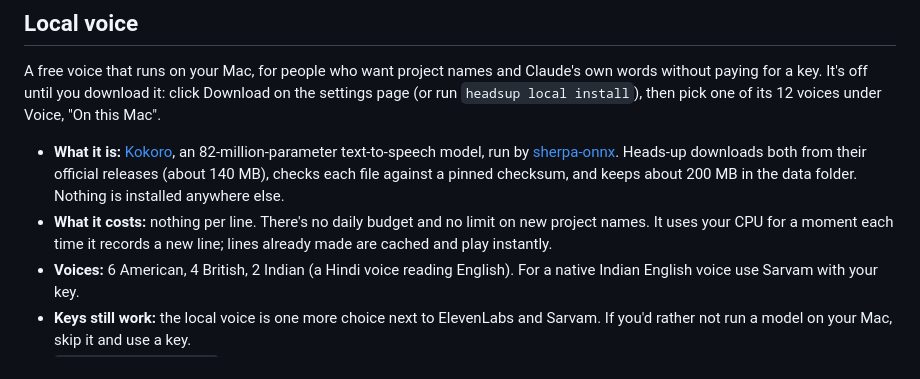
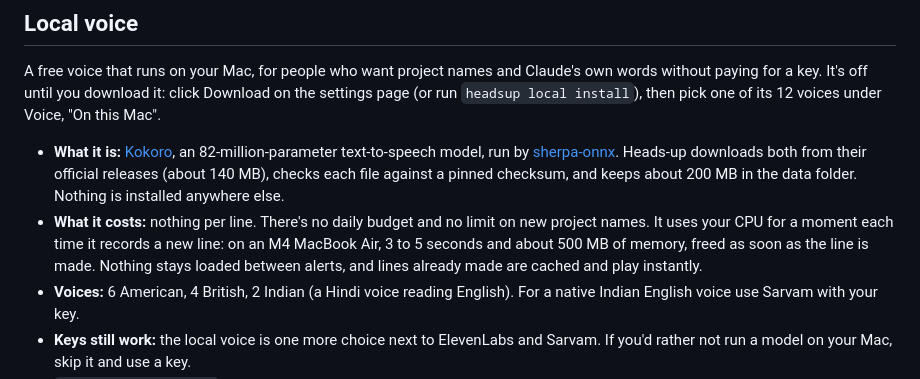
Before and after one commit to abhishek207/headsup-mcp, a Markdown page: README.md, the part around the change. Rendered like a GitHub page.

Commit message:
README: measured local voice speed and memory on an M4 Mac
Co-Authored-By: Claude Opus 5.5 <noreply@anthropic.com>
Claude-Session: https://claude.ai/code/session_016cUB2eYiCqQjWG3smfVcvT

```diff
--- a/README.md
+++ b/README.md
@@ -97,7 +97,7 @@ headsup local install   # download the free local voice; headsup local remove
 A free voice that runs on your Mac, for people who want project names and Claude's own words without paying for a key. It's off until you download it: click Download on the settings page (or run `headsup local install`), then pick one of its 12 voices under Voice, "On this Mac".
 
 - **What it is:** [Kokoro](https://huggingface.co/hexgrad/Kokoro-82M), an 82-million-parameter text-to-speech model, run by [sherpa-onnx](https://github.com/k2-fsa/sherpa-onnx). Heads-up downloads both from their official releases (about 140 MB), checks each file against a pinned checksum, and keeps about 200 MB in the data folder. Nothing is installed anywhere else.
-- **What it costs:** nothing per line. There's no daily budget and no limit on new project names. It uses your CPU for a moment each time it records a new line; lines already made are cached and play instantly.
+- **What it costs:** nothing per line. There's no daily budget and no limit on new project names. It uses your CPU for a moment each time it records a new line: on an M4 MacBook Air, 3 to 5 seconds and about 500 MB of memory, freed as soon as the line is made. Nothing stays loaded between alerts, and lines already made are cached and play instantly.
 - **Voices:** 6 American, 4 British, 2 Indian (a Hindi voice reading English). For a native Indian English voice use Sarvam with your key.
 - **Keys still work:** the local voice is one more choice next to ElevenLabs and Sarvam. If you'd rather not run a model on your Mac, skip it and use a key.
 - `headsup local remove` deletes it. If you have no key, project names and Claude's own words switch off again.
```
